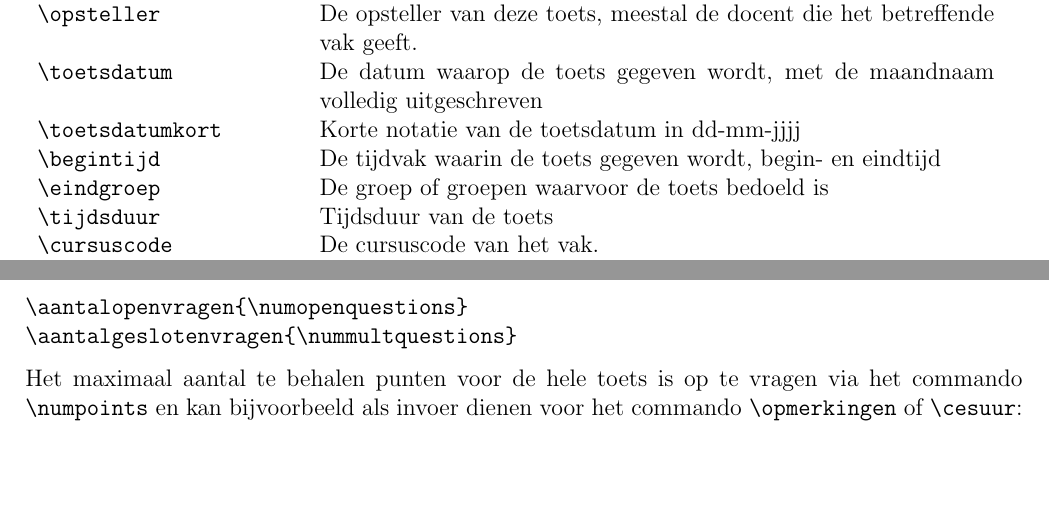
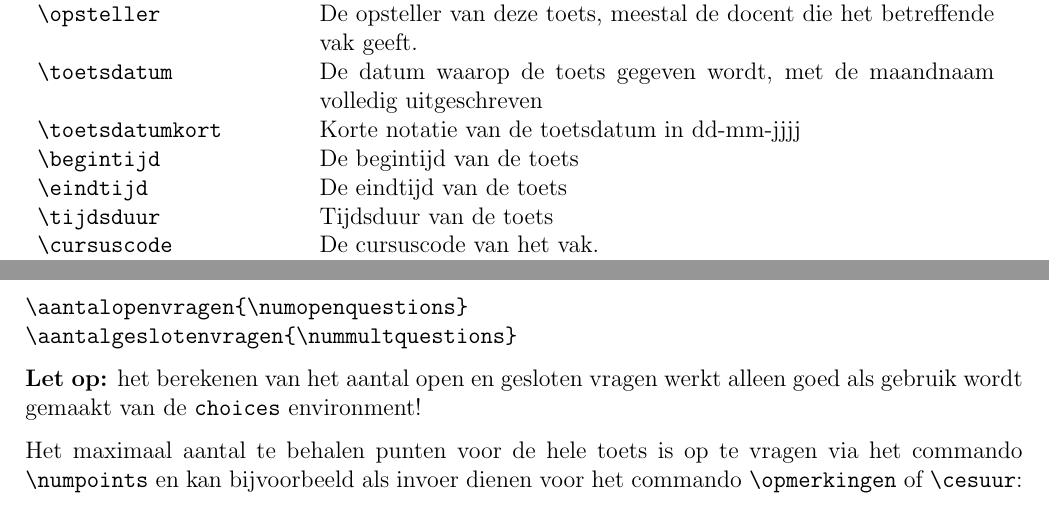
Before and after one commit to jesseopdenbrouw/tisdexam, a LaTeX problem sheet (tisdexam-doc.tex): two parts of pages 2 and 3 of 9, joined at a grey line, cut so that both start at the same text, the shorter picture padded with empty space. Compiled offline with pdfLaTeX; a LaTeX package or settings file that is missing is left out.

Commit message:
eindgroep naar eindtijd (bug in de documentatie

```diff
--- a/tisdexam-doc.tex
+++ b/tisdexam-doc.tex
@@ -237,8 +237,8 @@ toetsnaam en opsteller. De commando's zijn hieronder te vinden.
 \verb|\opsteller| & De opsteller van deze toets, meestal de docent die het betreffende vak geeft. \\
 \verb|\toetsdatum| & De datum waarop de toets gegeven wordt, met de maandnaam volledig uitgeschreven \\
 \verb|\toetsdatumkort| & Korte notatie van de toetsdatum in dd-mm-jjjj \\
-\verb|\begintijd|       & De tijdvak waarin de toets gegeven wordt, begin- en eindtijd \\
-\verb|\eindgroep|     & De groep of groepen waarvoor de toets bedoeld is \\
+\verb|\begintijd|       & De begintijd van de toets \\
+\verb|\eindtijd|     & De eindtijd van de toets \\
 \verb|\tijdsduur| & Tijdsduur van de toets \\
 \verb|\cursuscode|    & De cursuscode van het vak. \\
 \verb|\aantalpaginas| & Het aantal pagina's waaruit de toets bestaat, inclusief het voorblad \\
@@ -295,6 +295,8 @@ De commando's \verb|\aantalopenvragen| en \verb|\aantalgeslotenvragen| kunnen hi
 
 \verb|\aantalopenvragen{\numopenquestions}| \\
 \verb|\aantalgeslotenvragen{\nummultquestions}|
+
+\textbf{Let op:} het berekenen van het aantal open en gesloten vragen werkt alleen goed als gebruik wordt gemaakt van de \verb|choices| environment!
 
 Het maximaal aantal te behalen punten voor de hele toets is op te vragen via het commando
 \verb|\numpoints| en kan bijvoorbeeld als invoer dienen voor het commando \verb|\opmerkingen| of
```
Also changed, not shown: tisdexam-doc.tex (4 more changed lines).
